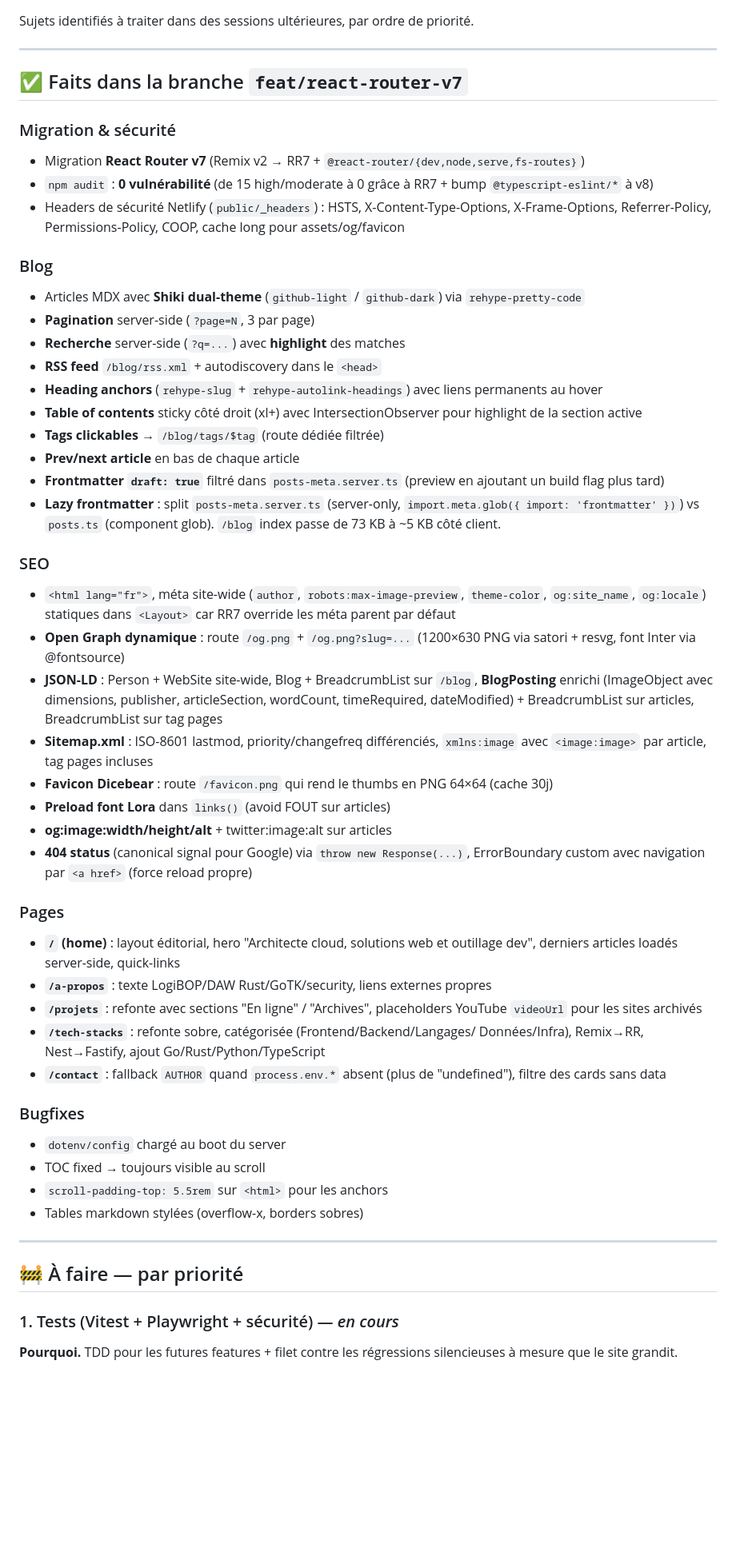
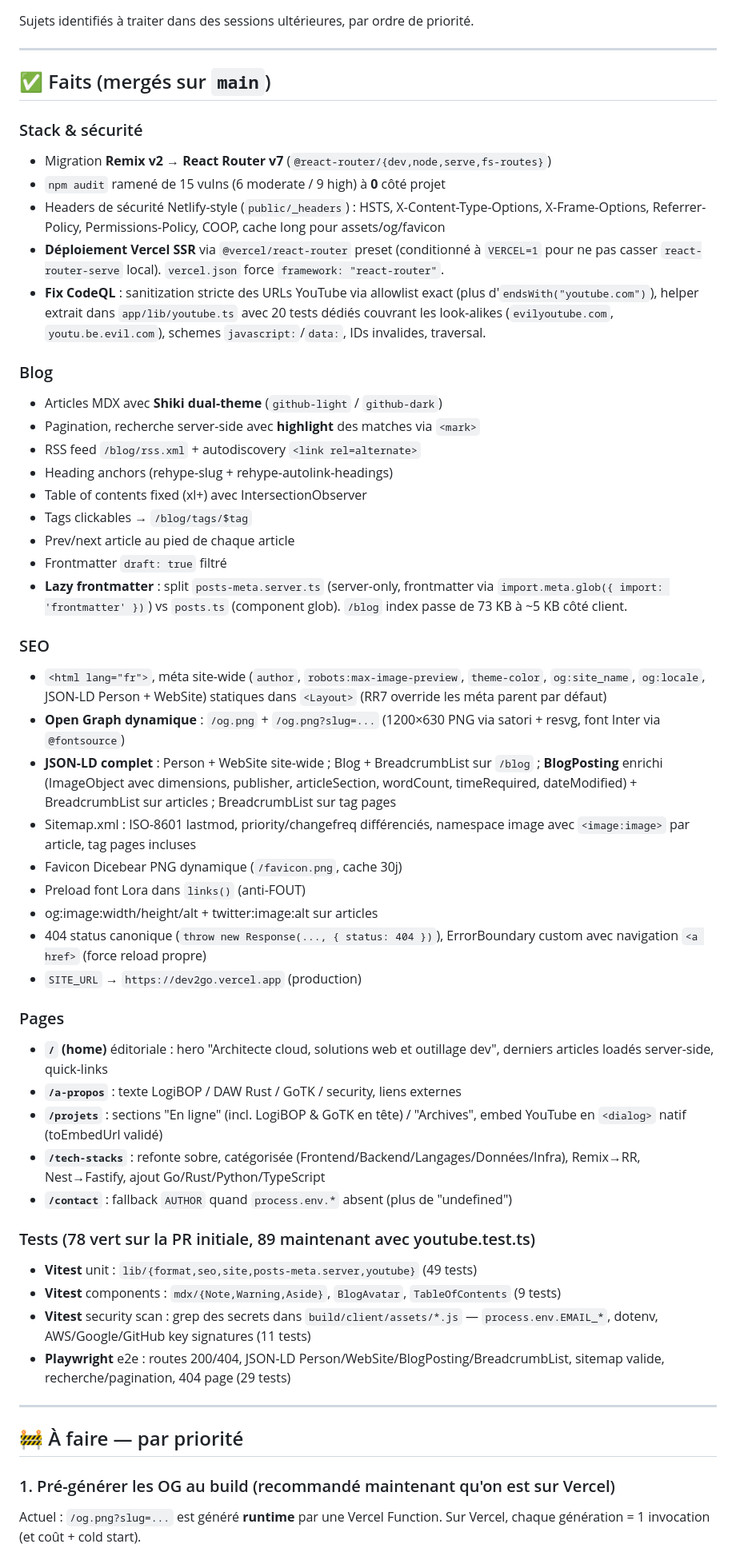
Before and after one commit to antikkorps/myNewPortfolio, a Markdown page: BACKLOG.md, the part around one of its changes. Shown at 80% size. Rendered like a GitHub page; blank space fills up the shorter version.

```diff
--- a/BACKLOG.md
+++ b/BACKLOG.md
@@ -5,76 +5,55 @@ priorité.
 
 ---
 
-## ✅ Faits dans la branche `feat/react-router-v7`
+## ✅ Faits (mergés sur `main`)
 
-### Migration & sécurité
-- Migration **React Router v7** (Remix v2 → RR7 + `@react-router/{dev,node,serve,fs-routes}`)
-- `npm audit` : **0 vulnérabilité** (de 15 high/moderate à 0 grâce à RR7 + bump
-  `@typescript-eslint/*` à v8)
-- Headers de sécurité Netlify (`public/_headers`) : HSTS, X-Content-Type-Options,
-  X-Frame-Options, Referrer-Policy, Permissions-Policy, COOP, cache long pour
-  assets/og/favicon
+### Stack & sécurité
+- Migration **Remix v2 → React Router v7** (`@react-router/{dev,node,serve,fs-routes}`)
+- `npm audit` ramené de 15 vulns (6 moderate / 9 high) à **0** côté projet
+- Headers de sécurité Netlify-style (`public/_headers`) : HSTS, X-Content-Type-Options, X-Frame-Options, Referrer-Policy, Permissions-Policy, COOP, cache long pour assets/og/favicon
+- **Déploiement Vercel SSR** via `@vercel/react-router` preset (conditionné à `VERCEL=1` pour ne pas casser `react-router-serve` local). `vercel.json` force `framework: "react-router"`.
+- **Fix CodeQL** : sanitization stricte des URLs YouTube via allowlist exact (plus d'`endsWith("youtube.com")`), helper extrait dans `app/lib/youtube.ts` avec 20 tests dédiés couvrant les look-alikes (`evilyoutube.com`, `youtu.be.evil.com`), schemes `javascript:`/`data:`, IDs invalides, traversal.
 
 ### Blog
-- Articles MDX avec **Shiki dual-theme** (`github-light` / `github-dark`) via
-  `rehype-pretty-code`
-- **Pagination** server-side (`?page=N`, 3 par page)
-- **Recherche** server-side (`?q=...`) avec **highlight** des matches
-- **RSS feed** `/blog/rss.xml` + autodiscovery dans le `<head>`
-- **Heading anchors** (`rehype-slug` + `rehype-autolink-headings`) avec liens
-  permanents au hover
-- **Table of contents** sticky côté droit (xl+) avec IntersectionObserver pour
-  highlight de la section active
-- **Tags clickables** → `/blog/tags/$tag` (route dédiée filtrée)
-- **Prev/next article** en bas de chaque article
-- **Frontmatter `draft: true`** filtré dans `posts-meta.server.ts` (preview en
-  ajoutant un build flag plus tard)
-- **Lazy frontmatter** : split `posts-meta.server.ts` (server-only,
-  `import.meta.glob({ import: 'frontmatter' })`) vs `posts.ts` (component
-  glob). `/blog` index passe de 73 KB à ~5 KB côté client.
+- Articles MDX avec **Shiki dual-theme** (`github-light` / `github-dark`)
+- Pagination, recherche server-side avec **highlight** des matches via `<mark>`
+- RSS feed `/blog/rss.xml` + autodiscovery `<link rel=alternate>`
+- Heading anchors (rehype-slug + rehype-autolink-headings)
+- Table of contents fixed (xl+) avec IntersectionObserver
+- Tags clickables → `/blog/tags/$tag`
+- Prev/next article au pied de chaque article
+- Frontmatter `draft: true` filtré
+- **Lazy frontmatter** : split `posts-meta.server.ts` (server-only, frontmatter via `import.meta.glob({ import: 'frontmatter' })`) vs `posts.ts` (component glob). `/blog` index passe de 73 KB à ~5 KB côté client.
 
 ### SEO
-- `<html lang="fr">`, méta site-wide (`author`, `robots:max-image-preview`,
-  `theme-color`, `og:site_name`, `og:locale`) statiques dans `<Layout>` car RR7
-  override les méta parent par défaut
-- **Open Graph dynamique** : route `/og.png` + `/og.png?slug=...` (1200×630
-  PNG via satori + resvg, font Inter via @fontsource)
-- **JSON-LD** : Person + WebSite site-wide, Blog + BreadcrumbList sur
-  `/blog`, **BlogPosting** enrichi (ImageObject avec dimensions, publisher,
-  articleSection, wordCount, timeRequired, dateModified) + BreadcrumbList sur
-  articles, BreadcrumbList sur tag pages
-- **Sitemap.xml** : ISO-8601 lastmod, priority/changefreq différenciés,
-  `xmlns:image` avec `<image:image>` par article, tag pages incluses
-- **Favicon Dicebear** : route `/favicon.png` qui rend le thumbs en PNG 64×64
-  (cache 30j)
-- **Preload font Lora** dans `links()` (avoid FOUT sur articles)
-- **og:image:width/height/alt** + twitter:image:alt sur articles
-- **404 status** (canonical signal pour Google) via `throw new Response(...)`,
-  ErrorBoundary custom avec navigation par `<a href>` (force reload propre)
+- `<html lang="fr">`, méta site-wide (`author`, `robots:max-image-preview`, `theme-color`, `og:site_name`, `og:locale`, JSON-LD Person + WebSite) statiques dans `<Layout>` (RR7 override les méta parent par défaut)
+- **Open Graph dynamique** : `/og.png` + `/og.png?slug=...` (1200×630 PNG via satori + resvg, font Inter via `@fontsource`)
+- **JSON-LD complet** : Person + WebSite site-wide ; Blog + BreadcrumbList sur `/blog` ; **BlogPosting** enrichi (ImageObject avec dimensions, publisher, articleSection, wordCount, timeRequired, dateModified) + BreadcrumbList sur articles ; BreadcrumbList sur tag pages
+- Sitemap.xml : ISO-8601 lastmod, priority/changefreq différenciés, namespace image avec `<image:image>` par article, tag pages incluses
+- Favicon Dicebear PNG dynamique (`/favicon.png`, cache 30j)
+- Preload font Lora dans `links()` (anti-FOUT)
+- og:image:width/height/alt + twitter:image:alt sur articles
+- 404 status canonique (`throw new Response(..., { status: 404 })`), ErrorBoundary custom avec navigation `<a href>` (force reload propre)
+- `SITE_URL` → `https://dev2go.vercel.app` (production)
 
 ### Pages
-- **`/` (home)** : layout éditorial, hero "Architecte cloud, solutions web et
-  outillage dev", derniers articles loadés server-side, quick-links
-- **`/a-propos`** : texte LogiBOP/DAW Rust/GoTK/security, liens externes propres
-- **`/projets`** : refonte avec sections "En ligne" / "Archives", placeholders
-  YouTube `videoUrl` pour les sites archivés
-- **`/tech-stacks`** : refonte sobre, catégorisée (Frontend/Backend/Langages/
-  Données/Infra), Remix→RR, Nest→Fastify, ajout Go/Rust/Python/TypeScript
-- **`/contact`** : fallback `AUTHOR` quand `process.env.*` absent (plus de
-  "undefined"), filtre des cards sans data
+- **`/` (home)** éditoriale : hero "Architecte cloud, solutions web et outillage dev", derniers articles loadés server-side, quick-links
+- **`/a-propos`** : texte LogiBOP / DAW Rust / GoTK / security, liens externes
+- **`/projets`** : sections "En ligne" (incl. LogiBOP & GoTK en tête) / "Archives", embed YouTube en `<dialog>` natif (toEmbedUrl validé)
+- **`/tech-stacks`** : refonte sobre, catégorisée (Frontend/Backend/Langages/Données/Infra), Remix→RR, Nest→Fastify, ajout Go/Rust/Python/TypeScript
+- **`/contact`** : fallback `AUTHOR` quand `process.env.*` absent (plus de "undefined")
 
-### Bugfixes
-- `dotenv/config` chargé au boot du server
-- TOC fixed → toujours visible au scroll
-- `scroll-padding-top: 5.5rem` sur `<html>` pour les anchors
-- Tables markdown stylées (overflow-x, borders sobres)
+### Tests (78 vert sur la PR initiale, 89 maintenant avec youtube.test.ts)
+- **Vitest** unit : `lib/{format,seo,site,posts-meta.server,youtube}` (49 tests)
+- **Vitest** components : `mdx/{Note,Warning,Aside}`, `BlogAvatar`, `TableOfContents` (9 tests)
+- **Vitest** security scan : grep des secrets dans `build/client/assets/*.js` — `process.env.EMAIL_*`, dotenv, AWS/Google/GitHub key signatures (11 tests)
+- **Playwright** e2e : routes 200/404, JSON-LD Person/WebSite/BlogPosting/BreadcrumbList, sitemap valide, recherche/pagination, 404 page (29 tests)
 
 ---
 
 ## 🚧 À faire — par priorité
 
-### 1. Tests (Vitest + Playwright + sécurité) — *en cours*
+### 1. Pré-générer les OG au build (recommandé maintenant qu'on est sur Vercel)
 
-**Pourquoi.** TDD pour les futures features + filet contre les régressions
-silencieuses à mesure que le site grandit.
+Actuel : `/og.png?slug=...` est généré **runtime** par une Vercel Function. Sur Vercel, chaque génération = 1 invocation (et coût + cold start).
 
```
Also changed, not shown: other parts of BACKLOG.md (+30 -61 lines).
